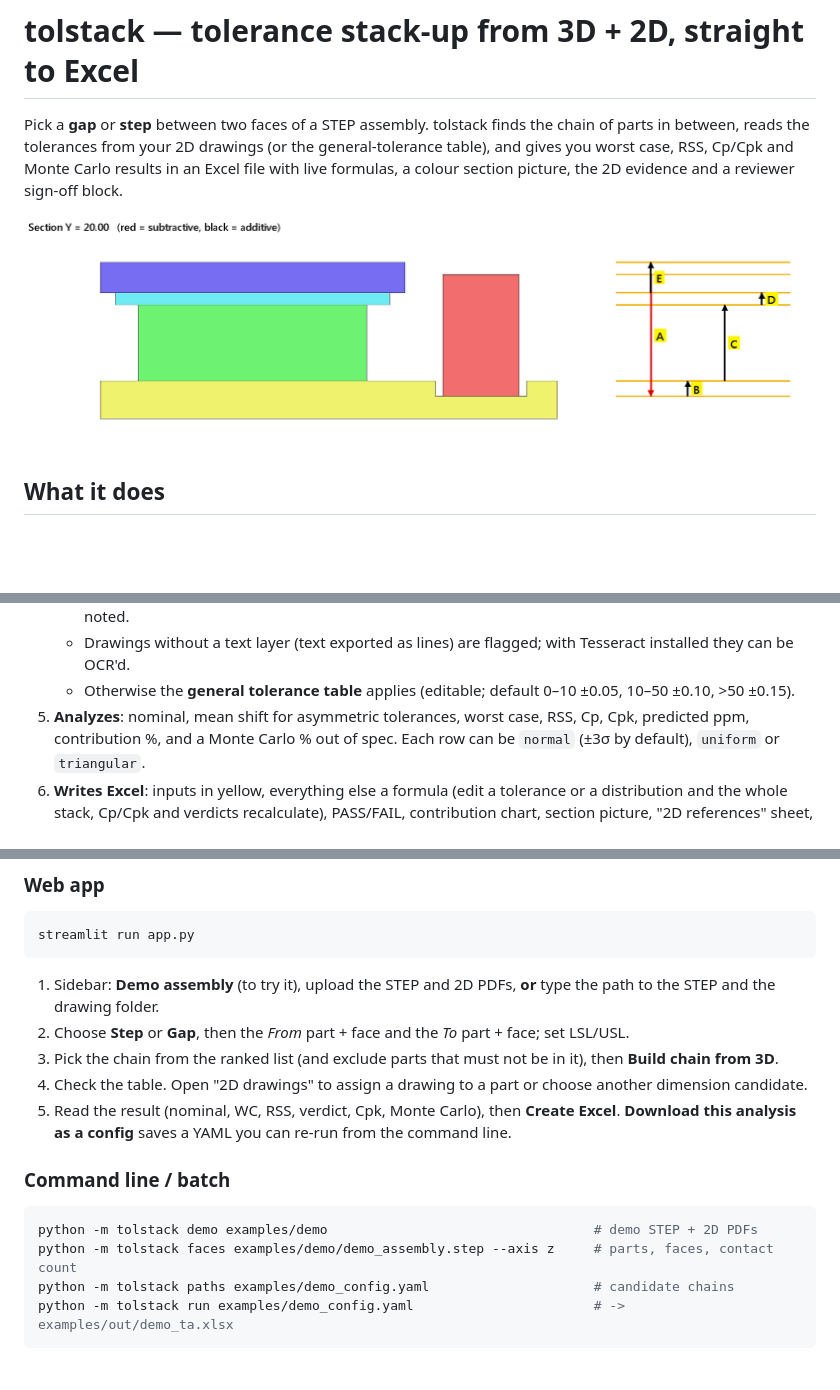
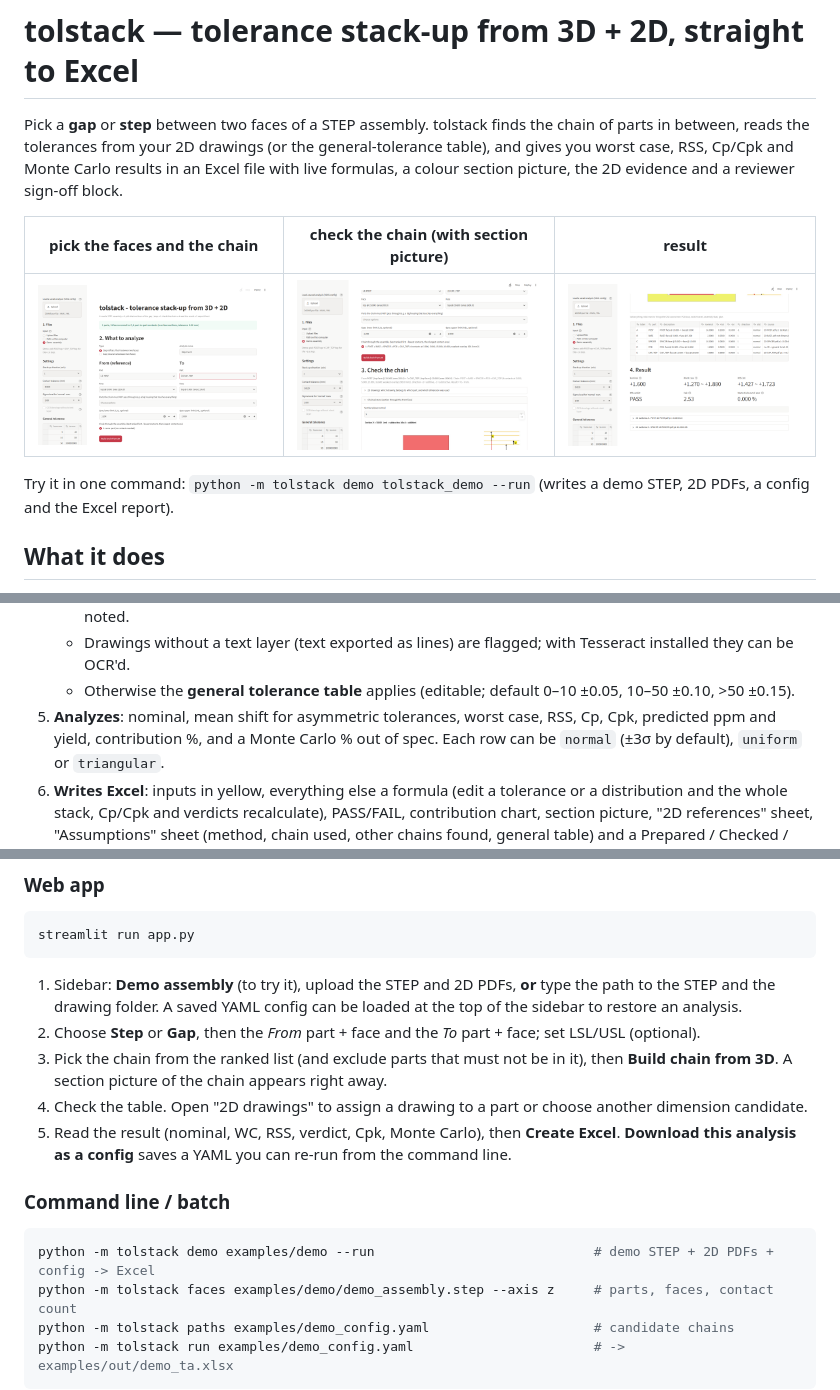
Before and after one commit to juw12/tolstack, a Markdown page: README.md, 3 parts joined by grey strips. Rendered like a GitHub page; pictures changed too: docs/app_result.png (added), docs/app_step2.png (added), docs/app_step3.png (added); blank space fills up the shorter version.

Commit message:
hone round 2: per-level contact options, yield, chain picture in step 3, load/save config, optional spec, demo --run, CHANGELOG, CONTRIBUTING, CI matrix, app screenshots

````diff
--- a/README.md
+++ b/README.md
@@ -5,7 +5,11 @@ in between, reads the tolerances from your 2D drawings (or the general-tolerance
 you worst case, RSS, Cp/Cpk and Monte Carlo results in an Excel file with live formulas, a colour
 section picture, the 2D evidence and a reviewer sign-off block.
 
-![section](docs/section_example.png)
+| pick the faces and the chain | check the chain (with section picture) | result |
+|---|---|---|
+| ![step 2](docs/app_step2.png) | ![step 3](docs/app_step3.png) | ![result](docs/app_result.png) |
+
+Try it in one command: `python -m tolstack demo tolstack_demo --run` (writes a demo STEP, 2D PDFs, a config and the Excel report).
 
 ## What it does
 
@@ -25,7 +29,7 @@ section picture, the 2D evidence and a reviewer sign-off block.
    - If the 3D nominal differs from the drawing nominal, the **drawing limits are kept** and the difference is noted.
    - Drawings without a text layer (text exported as lines) are flagged; with Tesseract installed they can be OCR'd.
    - Otherwise the **general tolerance table** applies (editable; default 0–10 ±0.05, 10–50 ±0.10, >50 ±0.15).
-5. **Analyzes**: nominal, mean shift for asymmetric tolerances, worst case, RSS, Cp, Cpk, predicted ppm,
+5. **Analyzes**: nominal, mean shift for asymmetric tolerances, worst case, RSS, Cp, Cpk, predicted ppm and yield,
    contribution %, and a Monte Carlo % out of spec. Each row can be `normal` (±3σ by default), `uniform`
    or `triangular`.
 6. **Writes Excel**: inputs in yellow, everything else a formula (edit a tolerance or a distribution and the
@@ -56,8 +60,10 @@ streamlit run app.py
 ```
 
 1. Sidebar: **Demo assembly** (to try it), upload the STEP and 2D PDFs, **or** type the path to the STEP and the drawing folder.
-2. Choose **Step** or **Gap**, then the *From* part + face and the *To* part + face; set LSL/USL.
+   A saved YAML config can be loaded at the top of the sidebar to restore an analysis.
+2. Choose **Step** or **Gap**, then the *From* part + face and the *To* part + face; set LSL/USL (optional).
 3. Pick the chain from the ranked list (and exclude parts that must not be in it), then **Build chain from 3D**.
+   A section picture of the chain appears right away.
 4. Check the table. Open "2D drawings" to assign a drawing to a part or choose another dimension candidate.
 5. Read the result (nominal, WC, RSS, verdict, Cpk, Monte Carlo), then **Create Excel**.
    **Download this analysis as a config** saves a YAML you can re-run from the command line.
@@ -65,7 +71,7 @@ streamlit run app.py
 ### Command line / batch
 
 ```bash
-python -m tolstack demo examples/demo                                  # demo STEP + 2D PDFs
+python -m tolstack demo examples/demo --run                            # demo STEP + 2D PDFs + config -> Excel
 python -m tolstack faces examples/demo/demo_assembly.step --axis z     # parts, faces, contact count
 python -m tolstack paths examples/demo_config.yaml                     # candidate chains
 python -m tolstack run examples/demo_config.yaml                       # -> examples/out/demo_ta.xlsx
````
Also changed, not shown: other parts of README.md (+2 -0 lines), CHANGELOG.md (added, +35 -0 lines), CONTRIBUTING.md (added, +44 -0 lines), 13 other files.
